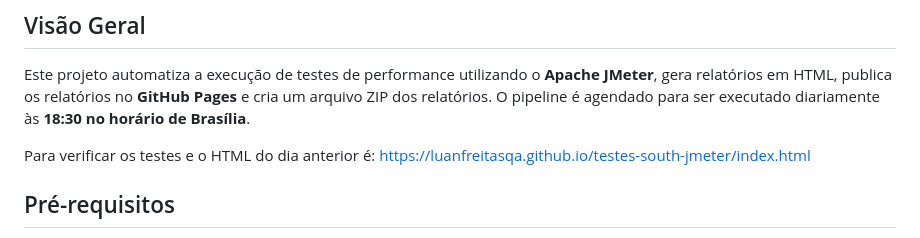
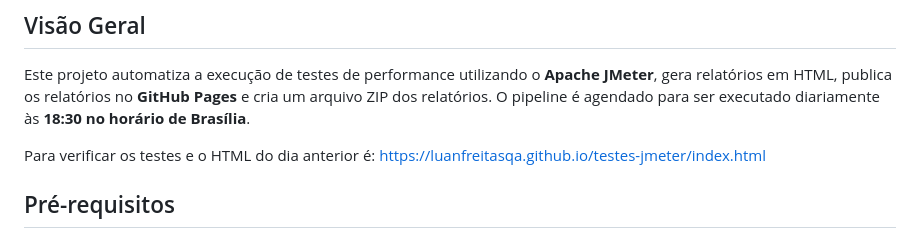
Before and after one commit to luanfreitasqa/testes-jmeter, a Markdown page: README.md, the part around the change. Rendered like a GitHub page.

```diff
--- a/README.md
+++ b/README.md
@@ -5,7 +5,7 @@
 Este projeto automatiza a execução de testes de performance utilizando o **Apache JMeter**, gera relatórios em HTML, publica os relatórios no **GitHub Pages** e cria um arquivo ZIP dos relatórios. O pipeline é agendado para ser executado diariamente às **18:30 no horário de Brasília**.
 
 Para verificar os testes e o HTML do dia anterior é:
-https://luanfreitasqa.github.io/testes-south-jmeter/index.html
+https://luanfreitasqa.github.io/testes-jmeter/index.html
 
 ## Pré-requisitos
 
```
